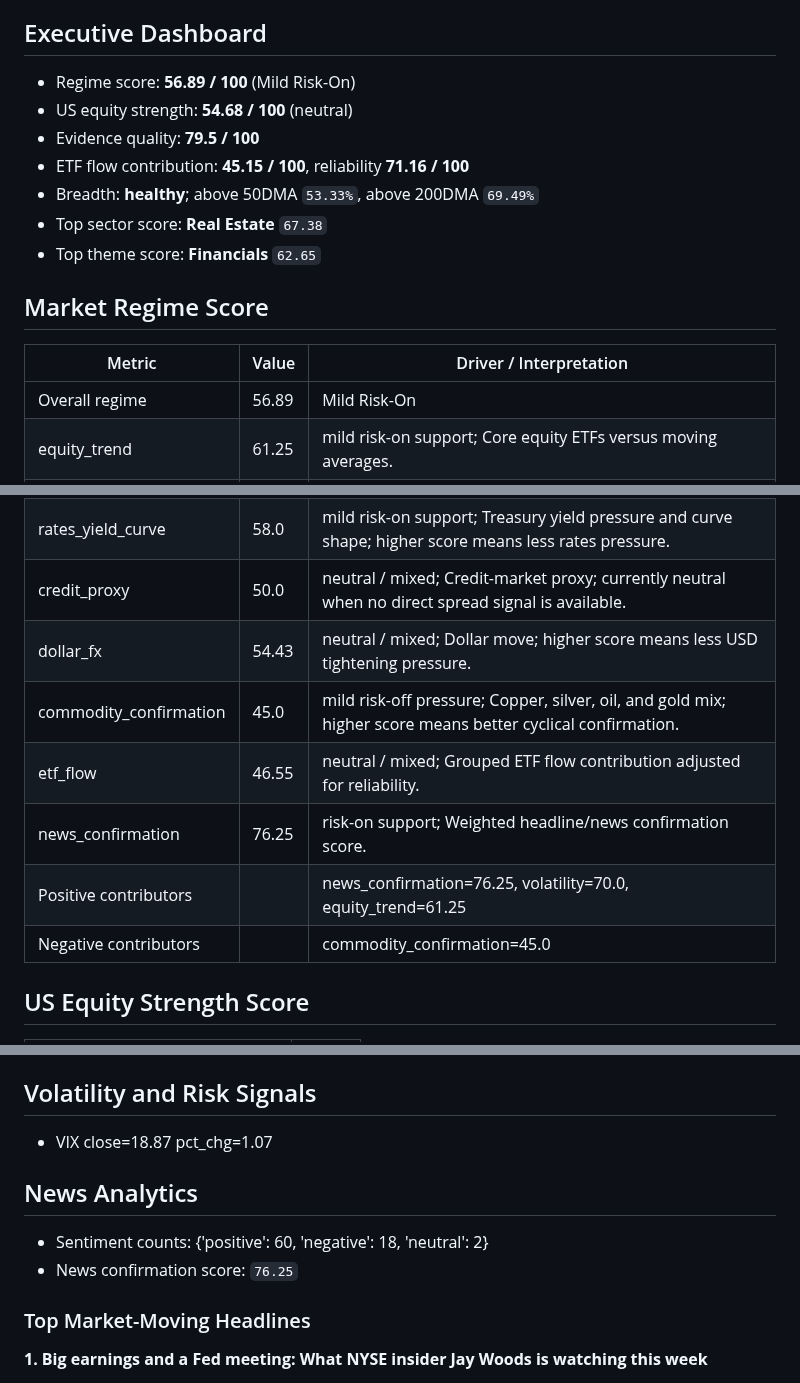
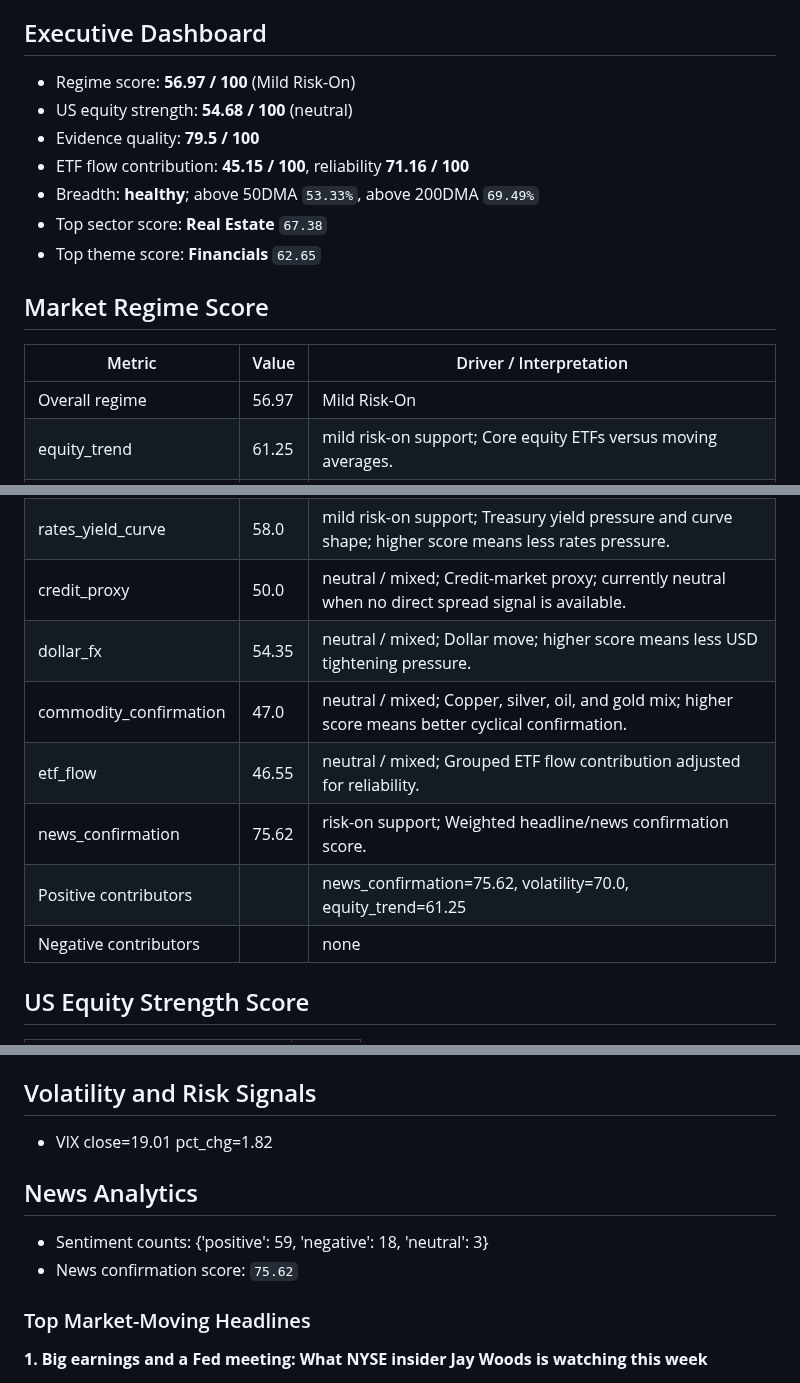
Before and after one commit to wkyjim/market-dashboard, a Markdown page: data/latest-report.md, 3 parts joined by grey strips. Drawn GitHub-style.

Commit message:
Update latest market report

```diff
--- a/data/latest-report.md
+++ b/data/latest-report.md
@@ -5,7 +5,7 @@ Window: 24h
 
 ## Executive Dashboard
 
-- Regime score: **56.89 / 100** (Mild Risk-On)
+- Regime score: **56.97 / 100** (Mild Risk-On)
 - US equity strength: **54.68 / 100** (neutral)
 - Evidence quality: **79.5 / 100**
 - ETF flow contribution: **45.15 / 100**, reliability **71.16 / 100**
@@ -17,19 +17,19 @@ Window: 24h
 
 | Metric | Value | Driver / Interpretation |
 | --- | --- | --- |
-| Overall regime | 56.89 | Mild Risk-On |
+| Overall regime | 56.97 | Mild Risk-On |
 | equity_trend | 61.25 | mild risk-on support; Core equity ETFs versus moving averages. |
 | equity_momentum | 50.42 | neutral / mixed; 5D/20D/60D return momentum across SPY, QQQ, IWM, and SMH. |
 | market_breadth | 59.27 | mild risk-on support; Participation breadth from tracked equity/ETF rows. |
 | volatility | 70.0 | risk-on support; VIX level and change; higher score means calmer volatility conditions. |
 | rates_yield_curve | 58.0 | mild risk-on support; Treasury yield pressure and curve shape; higher score means less rates pressure. |
 | credit_proxy | 50.0 | neutral / mixed; Credit-market proxy; currently neutral when no direct spread signal is available. |
-| dollar_fx | 54.43 | neutral / mixed; Dollar move; higher score means less USD tightening pressure. |
-| commodity_confirmation | 45.0 | mild risk-off pressure; Copper, silver, oil, and gold mix; higher score means better cyclical confirmation. |
+| dollar_fx | 54.35 | neutral / mixed; Dollar move; higher score means less USD tightening pressure. |
+| commodity_confirmation | 47.0 | neutral / mixed; Copper, silver, oil, and gold mix; higher score means better cyclical confirmation. |
 | etf_flow | 46.55 | neutral / mixed; Grouped ETF flow contribution adjusted for reliability. |
-| news_confirmation | 76.25 | risk-on support; Weighted headline/news confirmation score. |
-| Positive contributors |  | news_confirmation=76.25, volatility=70.0, equity_trend=61.25 |
-| Negative contributors |  | commodity_confirmation=45.0 |
+| news_confirmation | 75.62 | risk-on support; Weighted headline/news confirmation score. |
+| Positive contributors |  | news_confirmation=75.62, volatility=70.0, equity_trend=61.25 |
+| Negative contributors |  | none |
 
 ## US Equity Strength Score
 
@@ -325,12 +325,12 @@ Supporting and detracting names are the top/bottom S&P 500 constituents by 20D r
 
 ## Volatility and Risk Signals
 
-- VIX close=18.87 pct_chg=1.07
+- VIX close=19.01 pct_chg=1.82
 
 ## News Analytics
 
-- Sentiment counts: {'positive': 60, 'negative': 18, 'neutral': 2}
-- News confirmation score: `76.25`
+- Sentiment counts: {'positive': 59, 'negative': 18, 'neutral': 3}
+- News confirmation score: `75.62`
 
 ### Top Market-Moving Headlines
 
```
Also changed, not shown: other parts of data/latest-report.md (+15 -15 lines).
